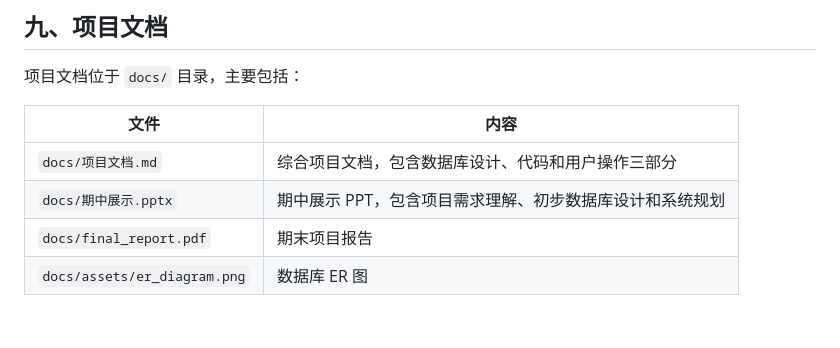
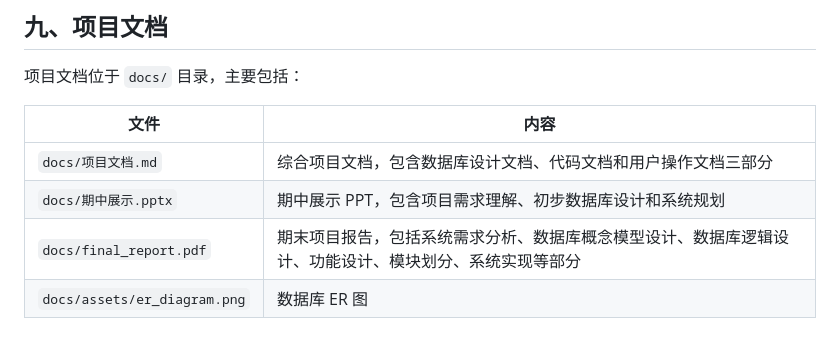
Before and after one commit to zhangzhaoyue2006/student-grade-database-system, a Markdown page: README.md, the part around the change. Rendered like a GitHub page.

```diff
--- a/README.md
+++ b/README.md
@@ -206,7 +206,7 @@ ipconfig
 
 | 文件 | 内容 |
 | --- | --- |
-| `docs/项目文档.md` | 综合项目文档，包含数据库设计、代码和用户操作三部分 |
+| `docs/项目文档.md` | 综合项目文档，包含数据库设计文档、代码文档和用户操作文档三部分 |
 | `docs/期中展示.pptx` | 期中展示 PPT，包含项目需求理解、初步数据库设计和系统规划 |
-| `docs/final_report.pdf` | 期末项目报告 |
+| `docs/final_report.pdf` | 期末项目报告，包括系统需求分析、数据库概念模型设计、数据库逻辑设计、功能设计、模块划分、系统实现等部分 |
 | `docs/assets/er_diagram.png` | 数据库 ER 图 |
```
